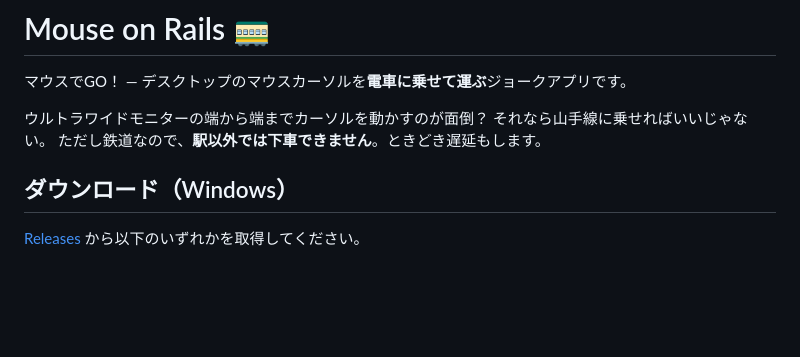
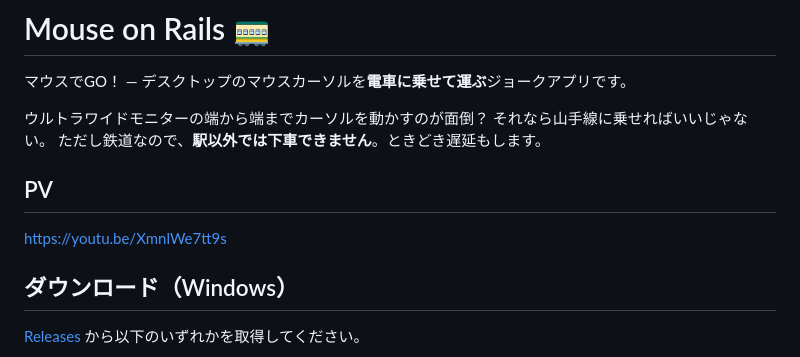
Before and after one commit to noppe18/mouse-on-rails, a Markdown page: README.md, the part around the change. Rendered like a GitHub page; blank space fills up the shorter version.

Commit message:
docs: READMEにPVを掲載して作品の魅力を伝える

```diff
--- a/README.md
+++ b/README.md
@@ -4,6 +4,10 @@
 
 ウルトラワイドモニターの端から端までカーソルを動かすのが面倒？ それなら山手線に乗せればいいじゃない。
 ただし鉄道なので、**駅以外では下車できません**。ときどき遅延もします。
+
+## PV
+
+https://youtu.be/XmnlWe7tt9s
 
 ## ダウンロード（Windows）
 
```
